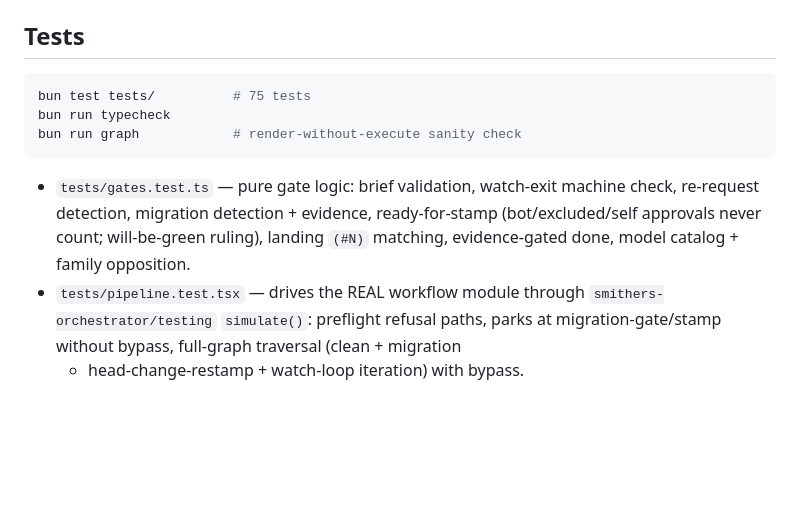
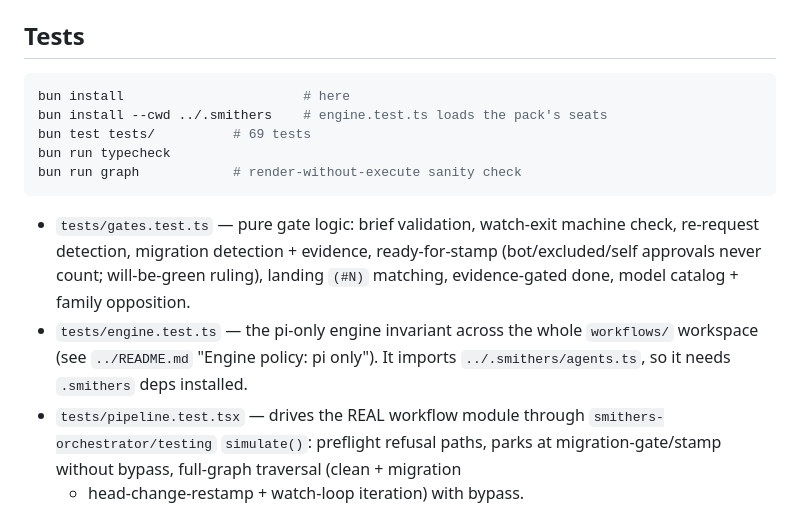
Before and after one commit to twaldin/deck, a Markdown page: workflows/pr-pipeline/README.md, the part around the change. Drawn GitHub-style; blank space fills up the shorter version.

Commit message:
workflows: document engine test's .smithers dep + correct test count
engine.test.ts imports ../.smithers/agents.ts, so pr-pipeline's suite now
needs `bun install --cwd ../.smithers` too (verified by removing that
node_modules: the engine test is the only one that fails). Also corrects the
stale '75 tests' claim to the actual 69.

````diff
--- a/workflows/pr-pipeline/README.md
+++ b/workflows/pr-pipeline/README.md
@@ -188,7 +188,9 @@ run can self-approve its gates.
 ## Tests
 
 ```sh
-bun test tests/          # 75 tests
+bun install                       # here
+bun install --cwd ../.smithers    # engine.test.ts loads the pack's seats
+bun test tests/          # 69 tests
 bun run typecheck
 bun run graph            # render-without-execute sanity check
 ```
@@ -197,6 +199,9 @@ bun run graph            # render-without-execute sanity check
   check, re-request detection, migration detection + evidence, ready-for-stamp
   (bot/excluded/self approvals never count; will-be-green ruling), landing
   `(#N)` matching, evidence-gated done, model catalog + family opposition.
+- `tests/engine.test.ts` — the pi-only engine invariant across the whole
+  `workflows/` workspace (see `../README.md` "Engine policy: pi only"). It
+  imports `../.smithers/agents.ts`, so it needs `.smithers` deps installed.
 - `tests/pipeline.test.tsx` — drives the REAL workflow module through
   `smithers-orchestrator/testing` `simulate()`: preflight refusal paths, parks
   at migration-gate/stamp without bypass, full-graph traversal (clean + migration
````
